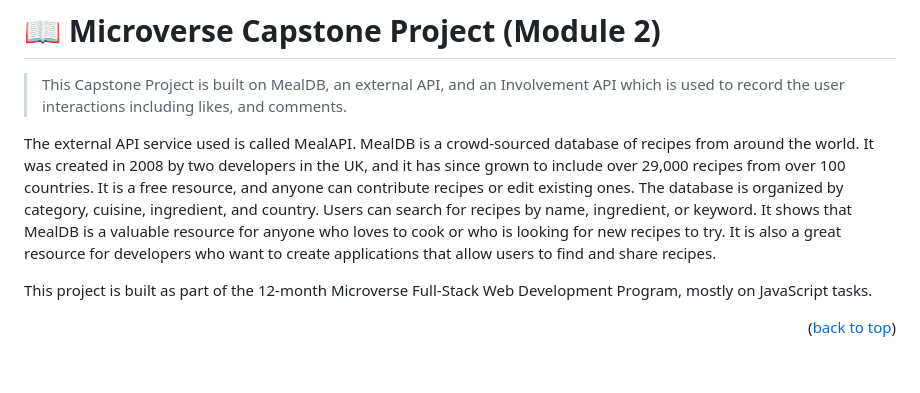
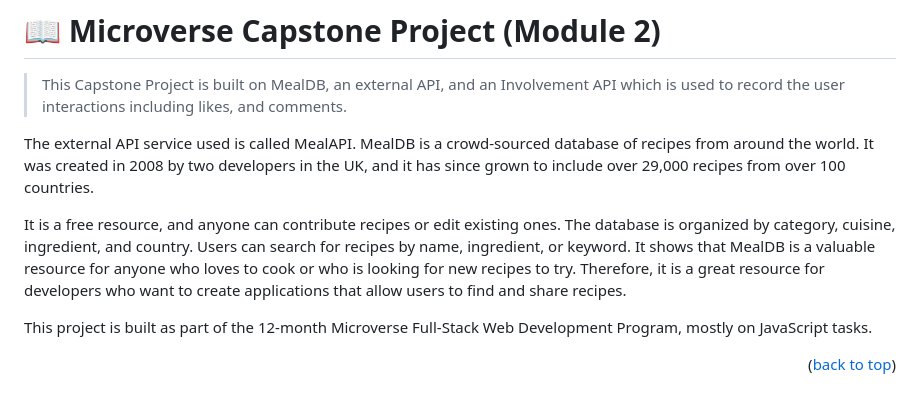
Before and after one commit to katarighe/Capstone-Meal-DB, a Markdown page: README.md, the part around the change. Rendered like a GitHub page; blank space fills up the shorter version.

Commit message:
Fix description

```diff
--- a/README.md
+++ b/README.md
@@ -25,7 +25,9 @@
 
 > This Capstone Project is built on MealDB, an external API, and an Involvement API which is used to record the user interactions including likes, and comments.
 
-The external API service used is called MealAPI. MealDB is a crowd-sourced database of recipes from around the world. It was created in 2008 by two developers in the UK, and it has since grown to include over 29,000 recipes from over 100 countries. It is a free resource, and anyone can contribute recipes or edit existing ones. The database is organized by category, cuisine, ingredient, and country. Users can search for recipes by name, ingredient, or keyword. It shows that MealDB is a valuable resource for anyone who loves to cook or who is looking for new recipes to try. It is also a great resource for developers who want to create applications that allow users to find and share recipes.
+The external API service used is called MealAPI. MealDB is a crowd-sourced database of recipes from around the world. It was created in 2008 by two developers in the UK, and it has since grown to include over 29,000 recipes from over 100 countries.
+
+It is a free resource, and anyone can contribute recipes or edit existing ones. The database is organized by category, cuisine, ingredient, and country. Users can search for recipes by name, ingredient, or keyword. It shows that MealDB is a valuable resource for anyone who loves to cook or who is looking for new recipes to try. Therefore, it is a great resource for developers who want to create applications that allow users to find and share recipes.
 
 This project is built as part of the 12-month Microverse Full-Stack Web Development Program, mostly on JavaScript tasks.
 
```
